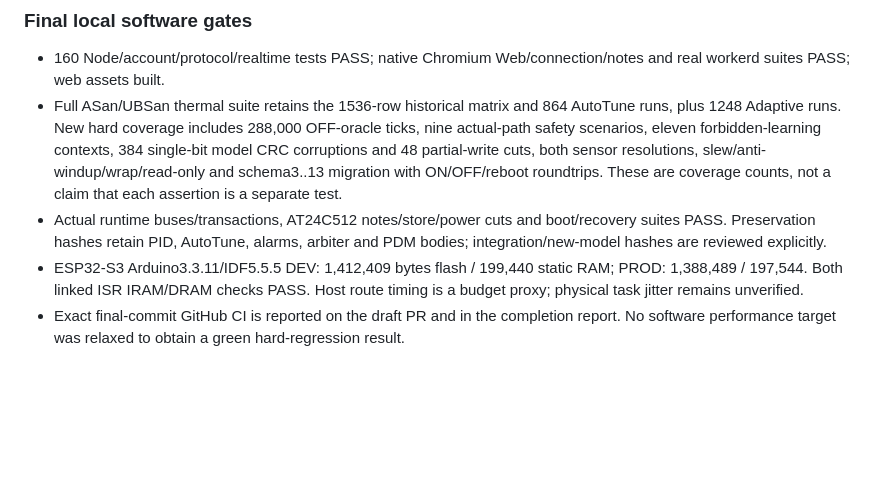
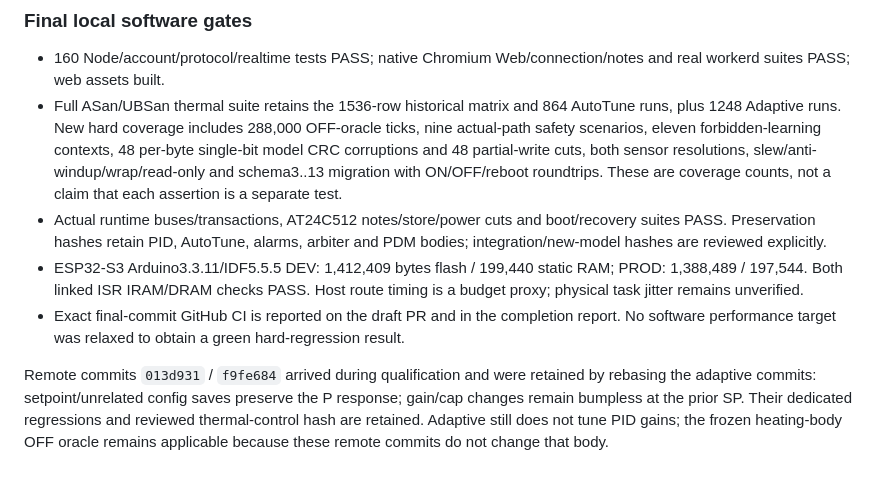
Before and after one commit to Kqviet1810/May_ap_IoT_V3.0.0, a Markdown page: audit/THERMAL_CONTROL_V2.md, the part around the change. Drawn GitHub-style; blank space fills up the shorter version.

Commit message:
Clarify model CRC coverage and preserve concurrent setpoint fix qualification

```diff
--- a/audit/THERMAL_CONTROL_V2.md
+++ b/audit/THERMAL_CONTROL_V2.md
@@ -216,7 +216,9 @@ Default remains OFF. First build with `MAYAP_ADAPTIVE_OBSERVER_ONLY=1` (local bu
 ### Final local software gates
 
 - 160 Node/account/protocol/realtime tests PASS; native Chromium Web/connection/notes and real workerd suites PASS; web assets built.
-- Full ASan/UBSan thermal suite retains the 1536-row historical matrix and 864 AutoTune runs, plus 1248 Adaptive runs. New hard coverage includes 288,000 OFF-oracle ticks, nine actual-path safety scenarios, eleven forbidden-learning contexts, 384 single-bit model CRC corruptions and 48 partial-write cuts, both sensor resolutions, slew/anti-windup/wrap/read-only and schema3..13 migration with ON/OFF/reboot roundtrips. These are coverage counts, not a claim that each assertion is a separate test.
+- Full ASan/UBSan thermal suite retains the 1536-row historical matrix and 864 AutoTune runs, plus 1248 Adaptive runs. New hard coverage includes 288,000 OFF-oracle ticks, nine actual-path safety scenarios, eleven forbidden-learning contexts, 48 per-byte single-bit model CRC corruptions and 48 partial-write cuts, both sensor resolutions, slew/anti-windup/wrap/read-only and schema3..13 migration with ON/OFF/reboot roundtrips. These are coverage counts, not a claim that each assertion is a separate test.
 - Actual runtime buses/transactions, AT24C512 notes/store/power cuts and boot/recovery suites PASS. Preservation hashes retain PID, AutoTune, alarms, arbiter and PDM bodies; integration/new-model hashes are reviewed explicitly.
 - ESP32-S3 Arduino3.3.11/IDF5.5.5 DEV: 1,412,409 bytes flash / 199,440 static RAM; PROD: 1,388,489 / 197,544. Both linked ISR IRAM/DRAM checks PASS. Host route timing is a budget proxy; physical task jitter remains unverified.
 - Exact final-commit GitHub CI is reported on the draft PR and in the completion report. No software performance target was relaxed to obtain a green hard-regression result.
+
+Remote commits `013d931` / `f9fe684` arrived during qualification and were retained by rebasing the adaptive commits: setpoint/unrelated config saves preserve the P response; gain/cap changes remain bumpless at the prior SP. Their dedicated regressions and reviewed thermal-control hash are retained. Adaptive still does not tune PID gains; the frozen heating-body OFF oracle remains applicable because these remote commits do not change that body.
```
